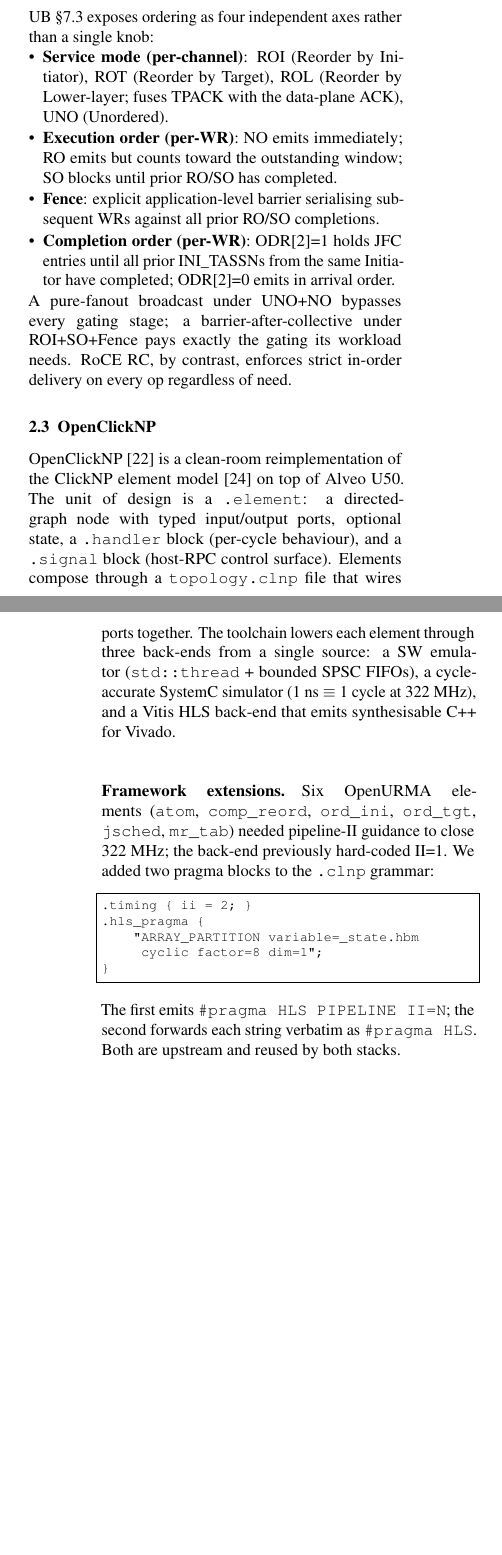
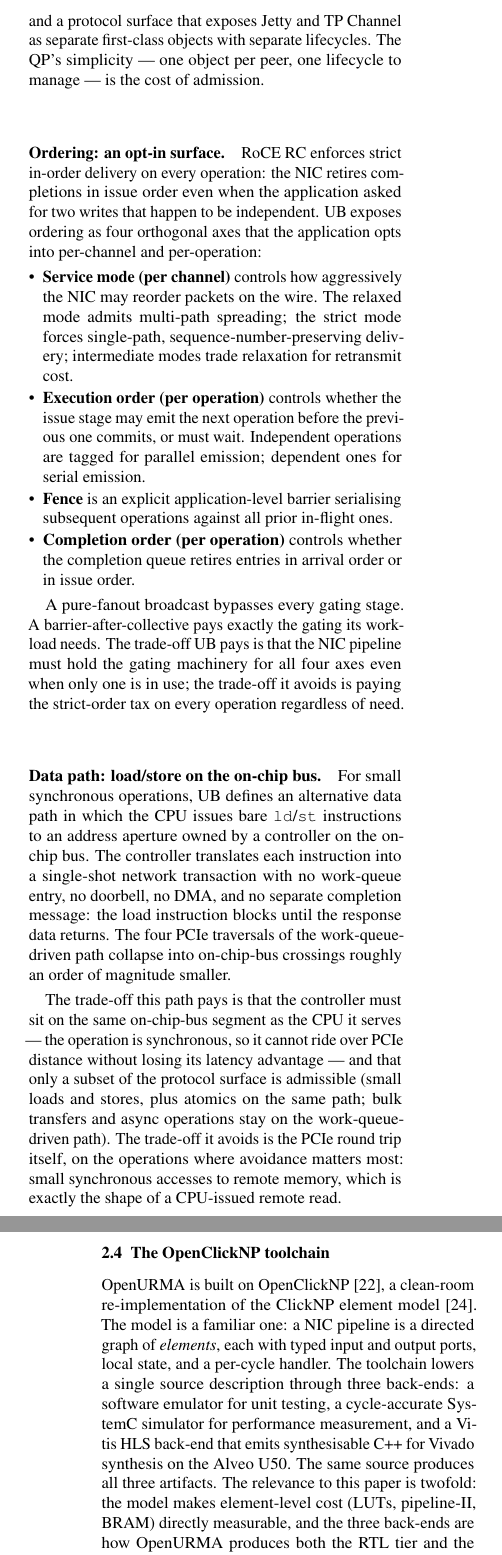
Before and after one commit to bojieli/OpenURMA, a LaTeX paper (paper/main.tex): two parts of the columns of pages 3 and 4 of 34 before the commit and two parts of the columns of pages 4 and 5 of 35 after it, joined at a grey line, cut at the place of the change, the shorter picture padded with empty space. Compiled offline with pdfLaTeX.

Commit message:
paper: phase B — rewrite Background as challenges-first pedagogy
Restructure §2 to teach UB from zero. Start with the QP-over-PCIe
costs at the level of detail needed to motivate the alternative,
position UB explicitly (spec, Ascend silicon, the implementation
gap that motivates an open artifact), then introduce Jetty/TPC/
load-store/ordering with concrete trade-offs each one buys and pays.

Co-Authored-By: Claude Opus 4.7 (1M context) <noreply@anthropic.com>

```diff
--- a/paper/main.tex
+++ b/paper/main.tex
@@ -349 +345,0 @@ A \textbf{Jetty} (\S8.2.2 of~\cite{ubspec}) is an application-level
-RDMA endpoint identified by a 24-bit Jetty~ID. The spec defines three
@@ -381,0 +407 @@ conventions.
+roughly 700~pages and covers physical, link, transport, transaction,
@@ -381,0 +413 @@ conventions.
+both the URMA-async (work-queue-driven) and the URMA-sync
@@ -381,0 +424 @@ conventions.
+measurement of UB, no reference implementation outside Huawei, no
@@ -381,0 +429 @@ conventions.
+research community precisely because the artifact required to engage
@@ -381,0 +450,2 @@ conventions.
+sequence-number window, the retransmit queue, the in-flight bitmap,
+the RTO timer, and the congestion-control state: $\sim$30~B of
@@ -382,3 +460,8 @@ conventions.
+which TP~Channel to ride on by destination host) and a protocol
+surface that exposes Jetty and TP~Channel as separate first-class
+objects with separate lifecycles. The QP's simplicity --- one
+object per peer, one lifecycle to manage --- is the cost of
+admission.
 
 \begin{figure}[t]
   \centering
@@ -395,53 +478,72 @@ conventions.
-\label{subsec:graded-ordering}
-UB \S7.3 exposes ordering as four independent axes rather than a
-single knob:
+\paragraph{Ordering: an opt-in surface.}
+RoCE~RC enforces strict in-order delivery on every operation: the
+NIC retires completions in issue order even when the application
+asked for two writes that happen to be independent. UB exposes
+ordering as four orthogonal axes that the application opts into
+per-channel and per-operation:
+
 \begin{itemize}\itemsep 1pt
-\item \textbf{Service mode (per-channel)}: ROI (Reorder by Initiator),
-ROT (Reorder by Target), ROL (Reorder by Lower-layer; fuses TPACK with
-the data-plane ACK), UNO (Unordered).
-\item \textbf{Execution order (per-WR)}: NO emits immediately; RO emits
-but counts toward the outstanding window; SO blocks until prior RO/SO
-has completed.
-\item \textbf{Fence}: explicit application-level barrier serialising
-subsequent WRs against all prior RO/SO completions.
-\item \textbf{Completion order (per-WR)}: ODR[2]=1 holds JFC entries
-until all prior INI\_TASSNs from the same Initiator have completed;
-ODR[2]=0 emits in arrival order.
+\item \textbf{Service mode (per channel)} controls how aggressively
+the NIC may reorder packets on the wire. The relaxed mode admits
+multi-path spreading; the strict mode forces single-path,
+sequence-number-preserving delivery; intermediate modes trade
+relaxation for retransmit cost.
+\item \textbf{Execution order (per operation)} controls whether the
+issue stage may emit the next operation before the previous one
+commits, or must wait. Independent operations are tagged for
+parallel emission; dependent ones for serial emission.
+\item \textbf{Fence} is an explicit application-level barrier
+serialising subsequent operations against all prior in-flight ones.
+\item \textbf{Completion order (per operation)} controls whether
+the completion queue retires entries in arrival order or in issue
+order.
 \end{itemize}
-A pure-fanout broadcast under UNO+NO bypasses every gating stage; a
-barrier-after-collective under ROI+SO+Fence pays exactly the gating
-its workload needs. RoCE RC, by contrast, enforces strict in-order
-delivery on every op regardless of need.
-
-\subsection{OpenClickNP}
-OpenClickNP~\cite{openclicknp} is a clean-room reimplementation of
-the ClickNP element model~\cite{li2016:clicknp} on top of Alveo~U50.
-The unit of design is a \texttt{.element}: a directed-graph node with
-typed input/output ports, optional state, a \texttt{.handler} block
-(per-cycle behaviour), and a \texttt{.signal} block (host-RPC control
-surface). Elements compose through a \texttt{topology.clnp} file that
-wires ports together. The toolchain lowers each element through three
-back-ends from a single source: a SW emulator
-(\texttt{std::thread}~+ bounded SPSC FIFOs), a cycle-accurate SystemC
-simulator (1~ns~$\equiv$~1 cycle at 322~MHz), and a Vitis~HLS back-end
-that emits synthesisable C++ for Vivado.
-
-\paragraph{Framework extensions.}
-Six OpenURMA elements (\texttt{atom}, \texttt{comp\_reord},
-\texttt{ord\_ini}, \texttt{ord\_tgt}, \texttt{jsched}, \texttt{mr\_tab})
-needed pipeline-II guidance to close 322~MHz; the back-end previously
-hard-coded II=1. We added two pragma blocks to the \texttt{.clnp}
-grammar:
-\begin{lstlisting}[language=C]
-.timing { ii = 2; }
-.hls_pragma {
-    "ARRAY_PARTITION variable=_state.hbm
-     cyclic factor=8 dim=1";
-}
-\end{lstlisting}
-The first emits \texttt{\#pragma HLS PIPELINE II=N}; the second
-forwards each string verbatim as \texttt{\#pragma HLS}. Both are
-upstream and reused by both stacks.
+
+A pure-fanout broadcast bypasses every gating stage. A
+barrier-after-collective pays exactly the gating its workload
+needs. The trade-off UB pays is that the NIC pipeline must hold
+the gating machinery for all four axes even when only one is in
+use; the trade-off it avoids is paying the strict-order tax on
+every operation regardless of need.
+
+\paragraph{Data path: load/store on the on-chip bus.}
+For small synchronous operations, UB defines an alternative data
+path in which the CPU issues bare \texttt{ld}/\texttt{st}
+instructions to an address aperture owned by a controller on the
+on-chip bus. The controller translates each instruction into a
+single-shot network transaction with no work-queue entry, no
+doorbell, no DMA, and no separate completion message: the
+load instruction blocks until the response data returns. The four
+PCIe traversals of the work-queue-driven path collapse into
+on-chip-bus crossings roughly an order of magnitude smaller.
+
+The trade-off this path pays is that the controller must sit on
+the same on-chip-bus segment as the CPU it serves --- the
+operation is synchronous, so it cannot ride over PCIe distance
+without losing its latency advantage --- and that only a subset of
+the protocol surface is admissible (small loads and stores, plus
+atomics on the same path; bulk transfers and async operations stay
+on the work-queue-driven path). The trade-off it avoids is the
+PCIe round trip itself, on the operations where avoidance matters
+most: small synchronous accesses to remote memory, which is exactly
+the shape of a CPU-issued remote read.
+
+\subsection{The OpenClickNP toolchain}
+\label{subsec:openclicknp}
+
+OpenURMA is built on OpenClickNP~\cite{openclicknp}, a clean-room
+re-implementation of the ClickNP element model~\cite{li2016:clicknp}.
+The model is a familiar one: a NIC pipeline is a directed graph of
+\emph{elements}, each with typed input and output ports, local
+state, and a per-cycle handler. The toolchain lowers a single
+source description through three back-ends: a software emulator
+for unit testing, a cycle-accurate SystemC simulator for performance
+measurement, and a Vitis~HLS back-end that emits synthesisable C++
+for Vivado synthesis on the Alveo~U50. The same source produces all
+three artifacts. The relevance to this paper is twofold: the model
+makes element-level cost (LUTs, pipeline-II, BRAM) directly
+measurable, and the three back-ends are how OpenURMA produces both
+the RTL tier and the SystemC tier from one description.
 
 \section{Design}
 \label{sec:design}
```
Also changed, not shown: paper/main.pdf, paper/main.tex (155 more changed lines).
